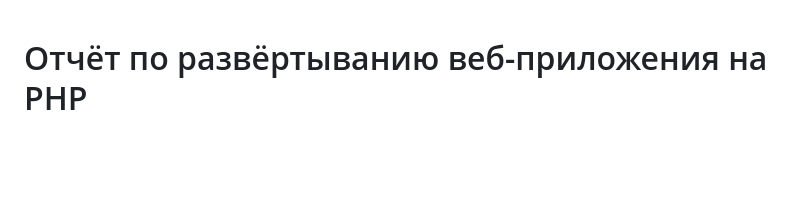
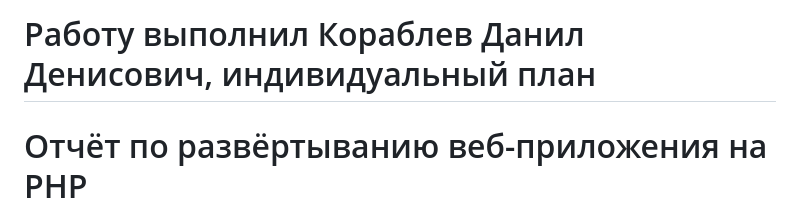
Before and after one commit to smwatertd/DevOps, a Markdown page: report/report.md, the part around the change. GitHub-like rendering; blank space fills up the shorter version.

Commit message:
add bio to header

```diff
--- a/report/report.md
+++ b/report/report.md
@@ -1,3 +1,5 @@
+# Работу выполнил Кораблев Данил Денисович, индивидуальный план
+
 # Отчёт по развёртыванию веб-приложения на PHP
 
 ## 1. Введение
```
